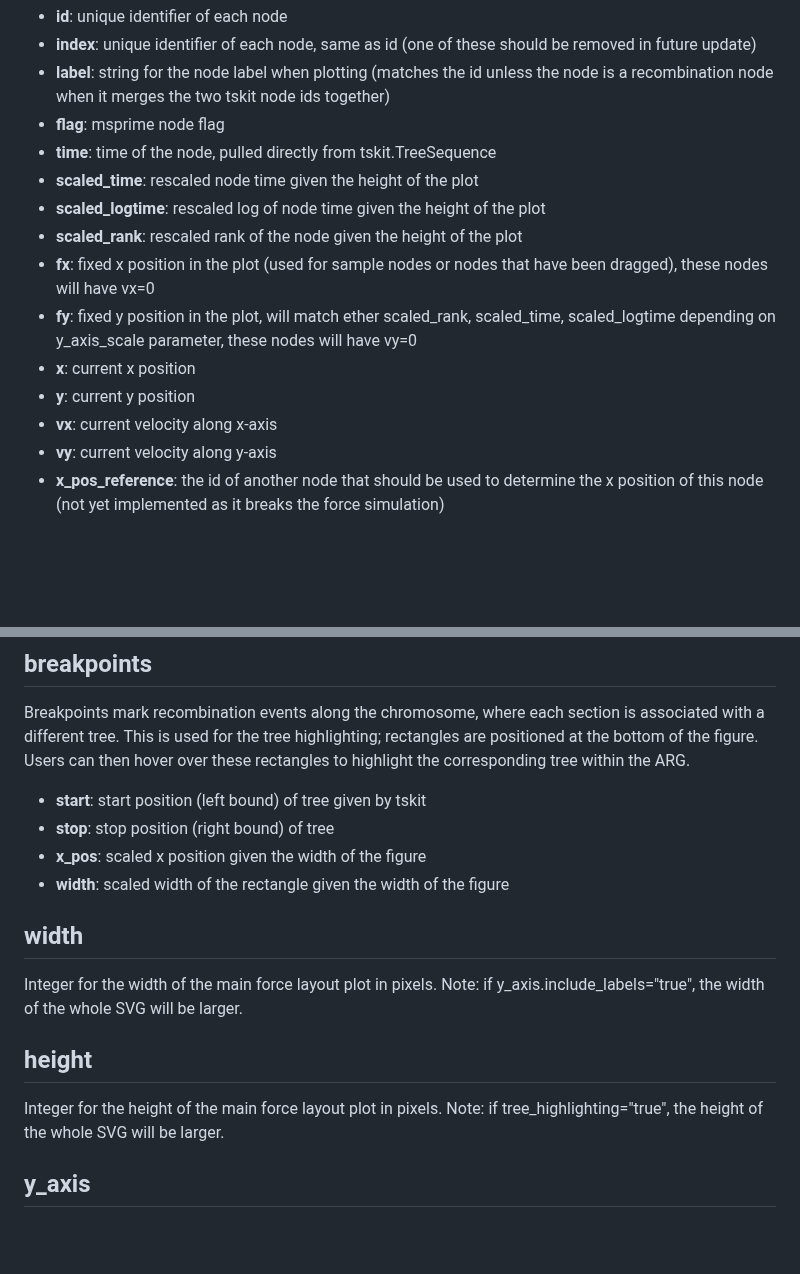
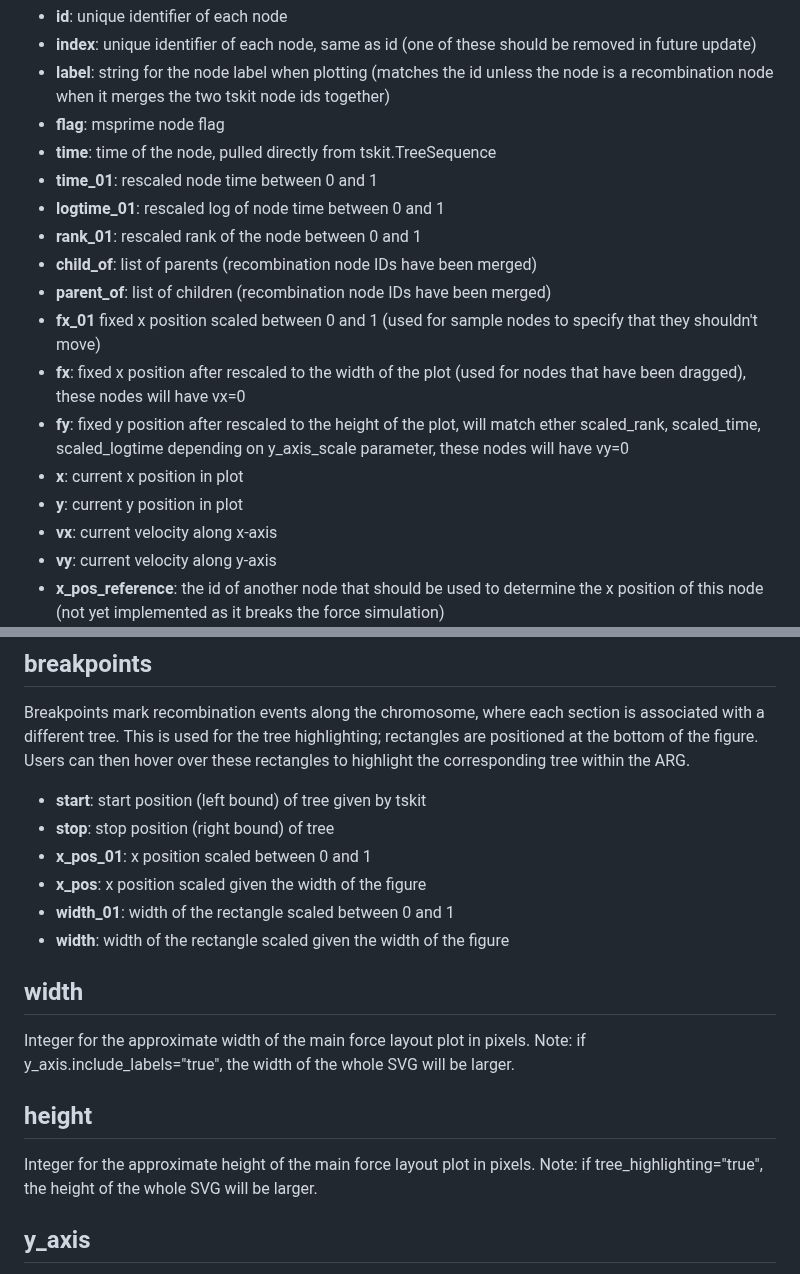
Before and after one commit to kitchensjn/tskit_arg_visualizer, a Markdown page: plotting.md, 2 parts joined by grey strips. GitHub-like rendering; blank space fills up the shorter version.

```diff
--- a/plotting.md
+++ b/plotting.md
@@ -23,13 +23,16 @@ This is a list of dictionaries, each corresponding to a given node in the graph.
 * **label**: string for the node label when plotting (matches the id unless the node is a recombination node when it merges the two tskit node ids together)
 * **flag**: msprime node flag
 * **time**: time of the node, pulled directly from tskit.TreeSequence
-* **scaled_time**: rescaled node time given the height of the plot
-* **scaled_logtime**: rescaled log of node time given the height of the plot
-* **scaled_rank**: rescaled rank of the node given the height of the plot
-* **fx**: fixed x position in the plot (used for sample nodes or nodes that have been dragged), these nodes will have vx=0
-* **fy**: fixed y position in the plot, will match ether scaled_rank, scaled_time, scaled_logtime depending on y_axis_scale parameter, these nodes will have vy=0
-* **x**: current x position
-* **y**: current y position
+* **time_01**: rescaled node time between 0 and 1
+* **logtime_01**: rescaled log of node time between 0 and 1
+* **rank_01**: rescaled rank of the node between 0 and 1
+* **child_of**: list of parents (recombination node IDs have been merged)
+* **parent_of**: list of children (recombination node IDs have been merged)
+* **fx_01** fixed x position scaled between 0 and 1 (used for sample nodes to specify that they shouldn't move)
+* **fx**: fixed x position after rescaled to the width of the plot (used for nodes that have been dragged), these nodes will have vx=0
+* **fy**: fixed y position after rescaled to the height of the plot, will match ether scaled_rank, scaled_time, scaled_logtime depending on y_axis_scale parameter, these nodes will have vy=0
+* **x**: current x position in plot
+* **y**: current y position in plot
 * **vx**: current velocity along x-axis
 * **vy**: current velocity along y-axis
 * **x_pos_reference**: the id of another node that should be used to determine the x position of this node (not yet implemented as it breaks the force simulation)
@@ -54,16 +57,18 @@ Breakpoints mark recombination events along the chromosome, where each section i
 
 * **start**: start position (left bound) of tree given by tskit
 * **stop**: stop position (right bound) of tree
-* **x_pos**: scaled x position given the width of the figure
-* **width**: scaled width of the rectangle given the width of the figure
+* **x_pos_01**: x position scaled between 0 and 1
+* **x_pos**: x position scaled given the width of the figure
+* **width_01**: width of the rectangle scaled between 0 and 1
+* **width**: width of the rectangle scaled given the width of the figure
 
 ## width
 
-Integer for the width of the main force layout plot in pixels. Note: if y_axis.include_labels="true", the width of the whole SVG will be larger.
+Integer for the approximate width of the main force layout plot in pixels. Note: if y_axis.include_labels="true", the width of the whole SVG will be larger.
 
 ## height
 
-Integer for the height of the main force layout plot in pixels. Note: if tree_highlighting="true", the height of the whole SVG will be larger.
+Integer for the approximate height of the main force layout plot in pixels. Note: if tree_highlighting="true", the height of the whole SVG will be larger.
 
 ## y_axis
 
```
